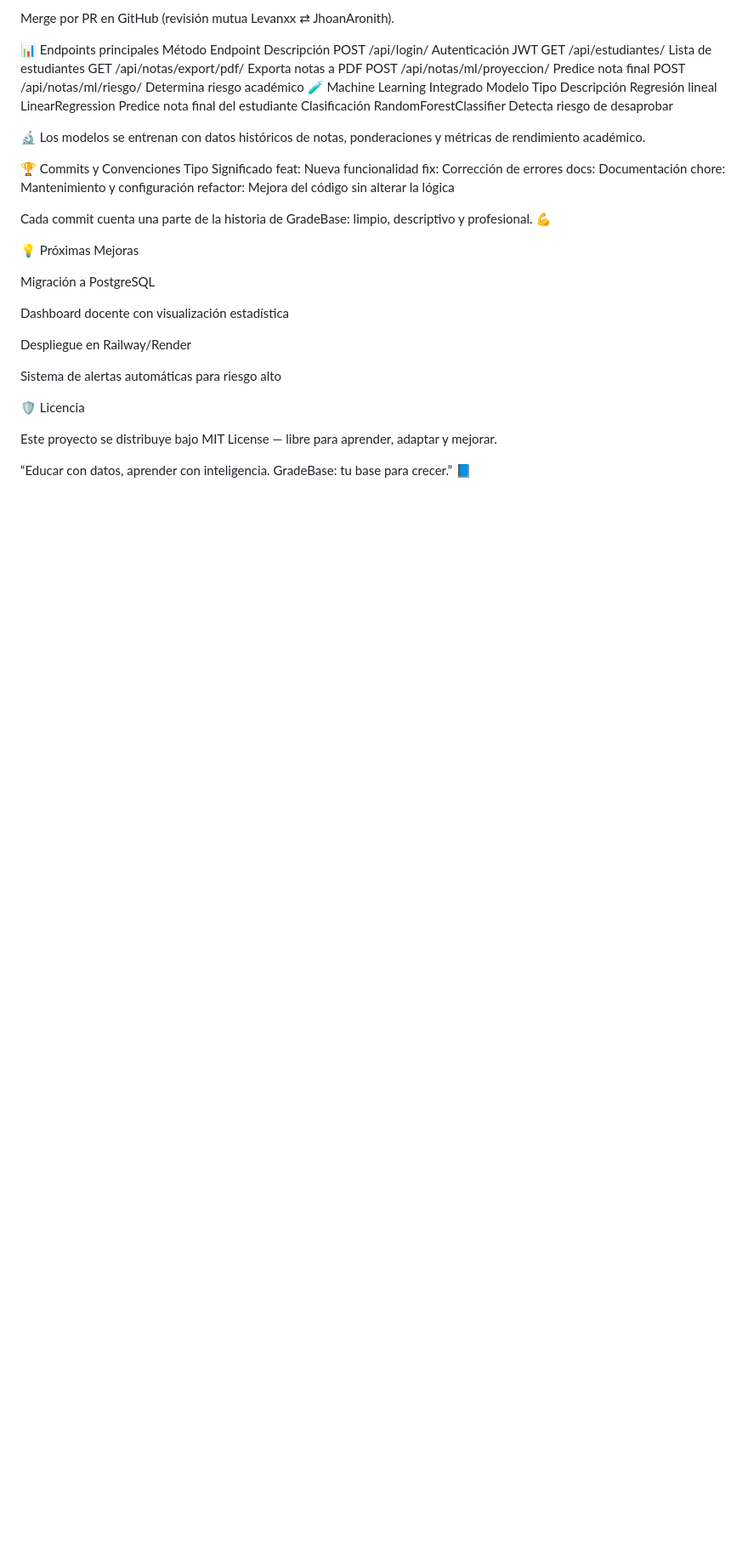
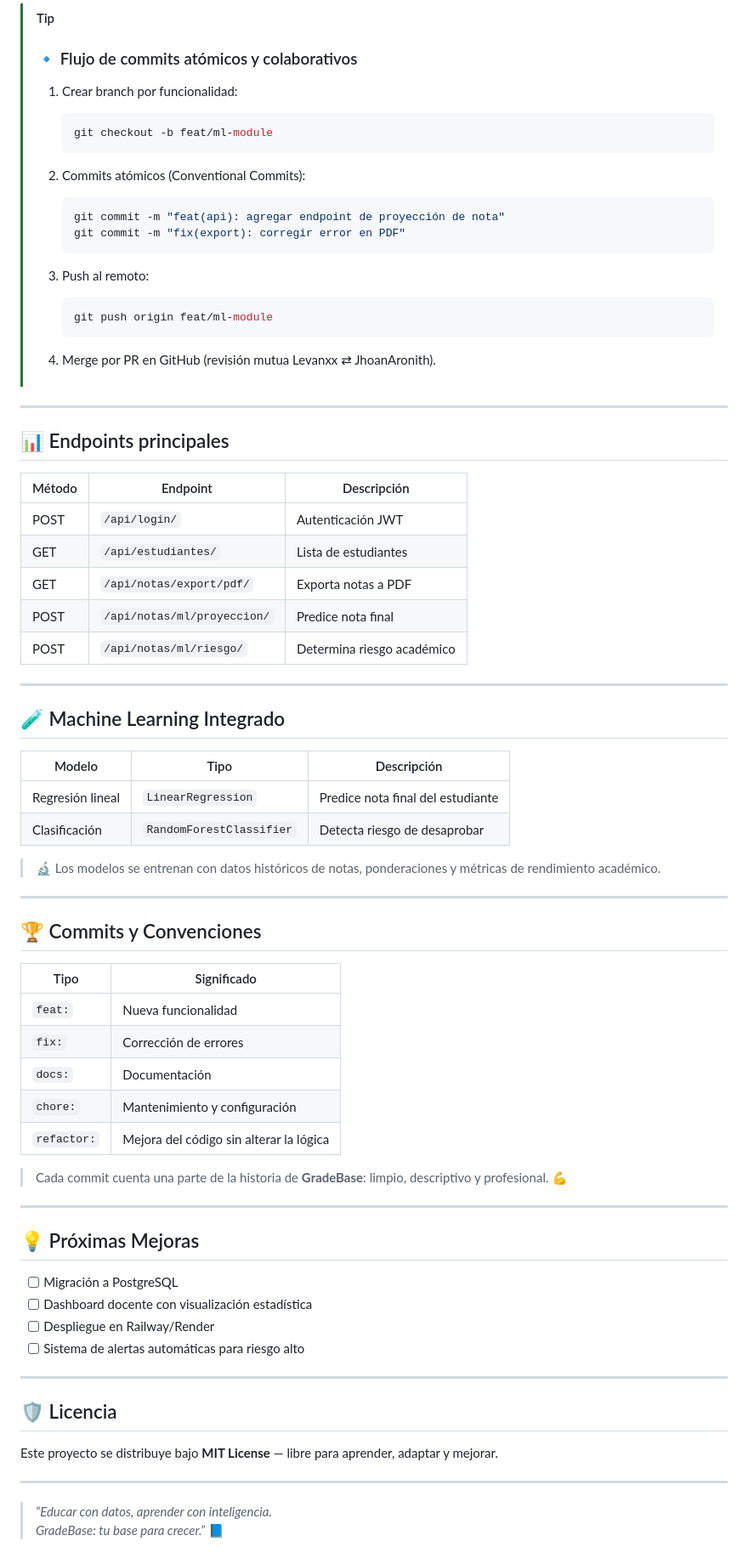
Before and after one commit to Levanxx/gradebase-app-back, a Markdown page: README.md, the part around the change printed below. Shown: that part at 85% size. Rendered like a GitHub page; blank space fills up the shorter version.

````diff
--- a/README.md
+++ b/README.md
@@ -153,43 +151,78 @@ git push origin feat/ml-module
 
-Merge por PR en GitHub (revisión mutua Levanxx ⇄ JhoanAronith).
+> [!TIP]
+> ### 🔹 Flujo de commits atómicos y colaborativos
+>
+> 1. Crear branch por funcionalidad:
+>    ```bash
+>    git checkout -b feat/ml-module
+>    ```
+>
+> 2. Commits atómicos (Conventional Commits):
+>    ```bash
+>    git commit -m "feat(api): agregar endpoint de proyección de nota"
+>    git commit -m "fix(export): corregir error en PDF"
+>    ```
+>
+> 3. Push al remoto:
+>    ```bash
+>    git push origin feat/ml-module
+>    ```
+>
+> 4. Merge por PR en GitHub (revisión mutua Levanxx ⇄ JhoanAronith).
 
-📊 Endpoints principales
-Método	Endpoint	Descripción
-POST	/api/login/	Autenticación JWT
-GET	/api/estudiantes/	Lista de estudiantes
-GET	/api/notas/export/pdf/	Exporta notas a PDF
-POST	/api/notas/ml/proyeccion/	Predice nota final
-POST	/api/notas/ml/riesgo/	Determina riesgo académico
-🧪 Machine Learning Integrado
-Modelo	Tipo	Descripción
-Regresión lineal	LinearRegression	Predice nota final del estudiante
-Clasificación	RandomForestClassifier	Detecta riesgo de desaprobar
+---
 
-🔬 Los modelos se entrenan con datos históricos de notas, ponderaciones y métricas de rendimiento académico.
+## 📊 Endpoints principales
 
-🏆 Commits y Convenciones
-Tipo	Significado
-feat:	Nueva funcionalidad
-fix:	Corrección de errores
-docs:	Documentación
-chore:	Mantenimiento y configuración
-refactor:	Mejora del código sin alterar la lógica
+| Método | Endpoint | Descripción |
+|---------|-----------|-------------|
+| POST | `/api/login/` | Autenticación JWT |
+| GET | `/api/estudiantes/` | Lista de estudiantes |
+| GET | `/api/notas/export/pdf/` | Exporta notas a PDF |
+| POST | `/api/notas/ml/proyeccion/` | Predice nota final |
+| POST | `/api/notas/ml/riesgo/` | Determina riesgo académico |
 
-Cada commit cuenta una parte de la historia de GradeBase: limpio, descriptivo y profesional. 💪
+---
 
-💡 Próximas Mejoras
+## 🧪 Machine Learning Integrado
 
- Migración a PostgreSQL
+| Modelo | Tipo | Descripción |
+|---------|------|-------------|
+| Regresión lineal | `LinearRegression` | Predice nota final del estudiante |
+| Clasificación | `RandomForestClassifier` | Detecta riesgo de desaprobar |
 
- Dashboard docente con visualización estadística
+> 🔬 Los modelos se entrenan con datos históricos de notas, ponderaciones y métricas de rendimiento académico.
 
- Despliegue en Railway/Render
+---
 
- Sistema de alertas automáticas para riesgo alto
+## 🏆 Commits y Convenciones
 
-🛡️ Licencia
+| Tipo | Significado |
+|------|--------------|
+| `feat:` | Nueva funcionalidad |
+| `fix:` | Corrección de errores |
+| `docs:` | Documentación |
+| `chore:` | Mantenimiento y configuración |
+| `refactor:` | Mejora del código sin alterar la lógica |
 
-Este proyecto se distribuye bajo MIT License — libre para aprender, adaptar y mejorar.
+> Cada commit cuenta una parte de la historia de **GradeBase**: limpio, descriptivo y profesional. 💪
 
-“Educar con datos, aprender con inteligencia.
-GradeBase: tu base para crecer.” 📘
+---
+
+## 💡 Próximas Mejoras
+
+- [ ] Migración a PostgreSQL
+- [ ] Dashboard docente con visualización estadística
+- [ ] Despliegue en Railway/Render
+- [ ] Sistema de alertas automáticas para riesgo alto
+
+---
+
+## 🛡️ Licencia
+
+Este proyecto se distribuye bajo **MIT License** — libre para aprender, adaptar y mejorar.
+
+---
+
+> _“Educar con datos, aprender con inteligencia.
+> GradeBase: tu base para crecer.”_ 📘
````
Also changed, not shown: other parts of README.md (+52 -54 lines).
